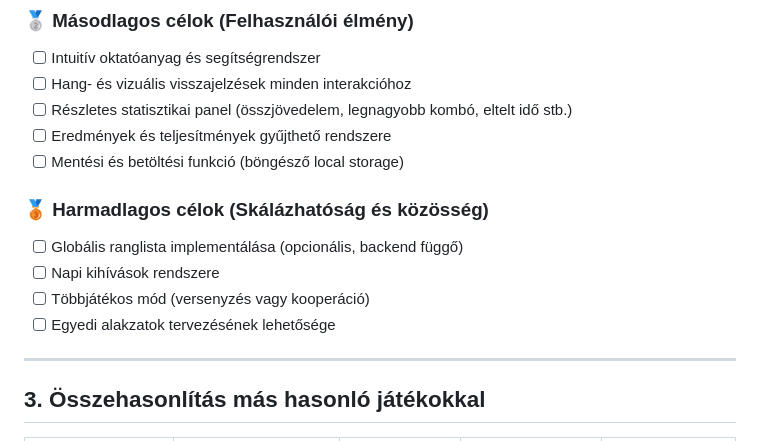
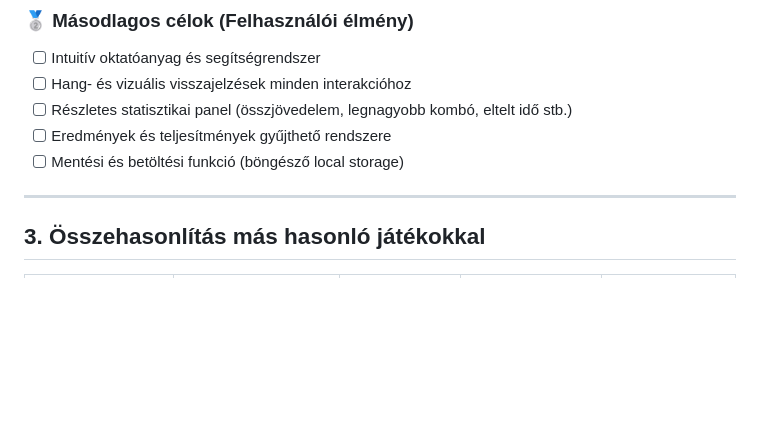
Before and after one commit to Andris07/idle_game_school_project, a Markdown page: GameConcept.md, the part around the change. Drawn GitHub-style; blank space fills up the shorter version.

```diff
--- a/GameConcept.md
+++ b/GameConcept.md
@@ -63,12 +63,6 @@ A projekt fejlesztése során az alábbi **konkrét, mérhető célokat** tűzt
 - [ ] Részletes statisztikai panel (összjövedelem, legnagyobb kombó, eltelt idő stb.)
 - [ ] Eredmények és teljesítmények gyűjthető rendszere
 - [ ] Mentési és betöltési funkció (böngésző local storage)
-
-### 🥉 **Harmadlagos célok (Skálázhatóság és közösség)**
-- [ ] Globális ranglista implementálása (opcionális, backend függő)
-- [ ] Napi kihívások rendszere
-- [ ] Többjátékos mód (versenyzés vagy kooperáció)
-- [ ] Egyedi alakzatok tervezésének lehetősége
 
 ---
 
```
Also changed, not shown: README.md (+3 -18 lines).
